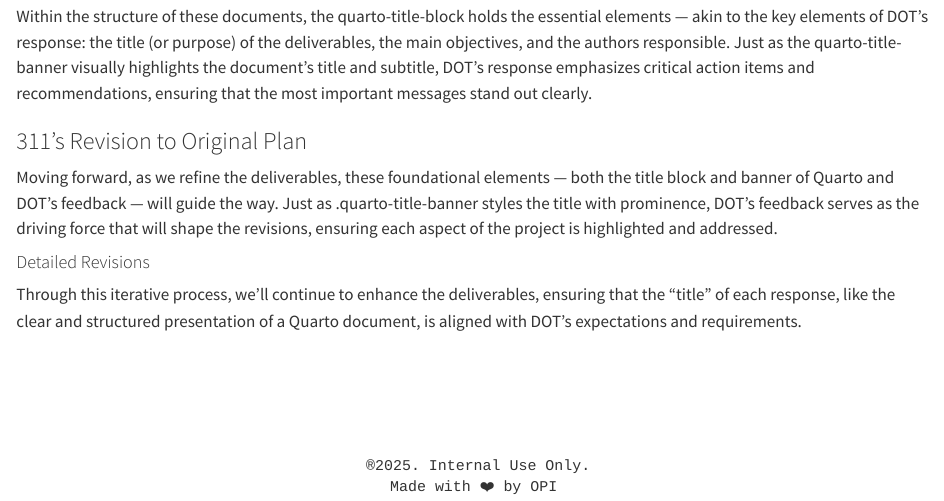
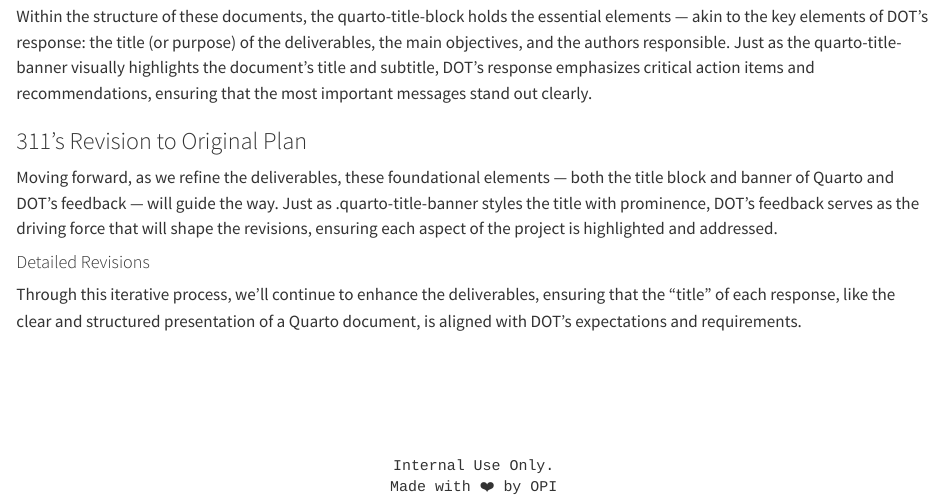
Before and after one commit to city-of-baltimore/citistatQuartoTemplate, a Quarto document (template.qmd): the page in a window 1100 px wide, from 4690 px down. Rendered offline with R 4.5, knitr and Pandoc in place of Quarto, with nearby package versions; drawn as R Markdown's standard HTML page in place of the format the file asks for; some code elsewhere in the file could not run offline; long lines of code are wrapped.

Commit message:
more edits

````diff
--- a/template.qmd
+++ b/template.qmd
@@ -186,7 +186,7 @@ Through this iterative process, we’ll continue to enhance the deliverables, en
 
 ::: {style="font-family: 'Nunito Sans', sans-serif; padding: 10px; background-color: white; color: white; text-align: center; margin: 20px 20px 3px 20px ;"}
 ```
- ®2025. Internal Use Only.
+Internal Use Only.
 Made with ❤️ by OPI
 ```
 :::
````
